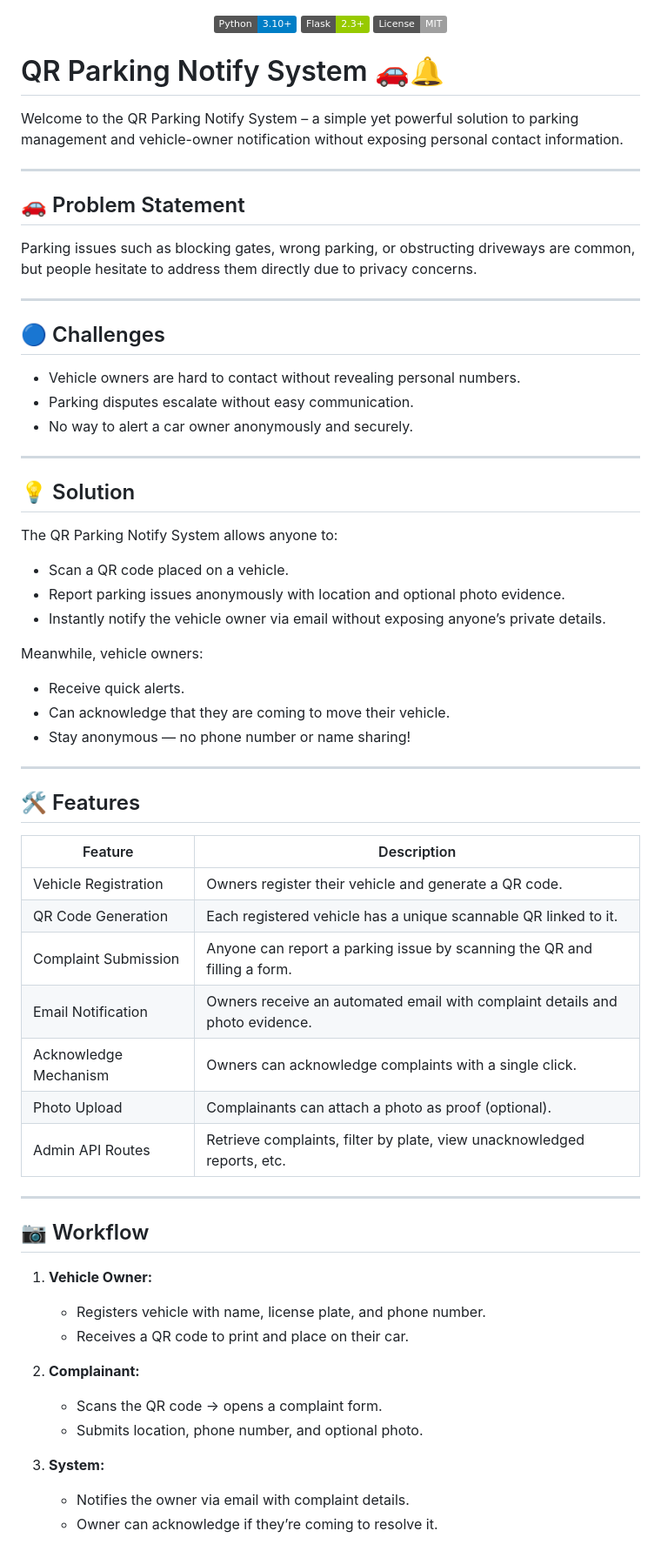
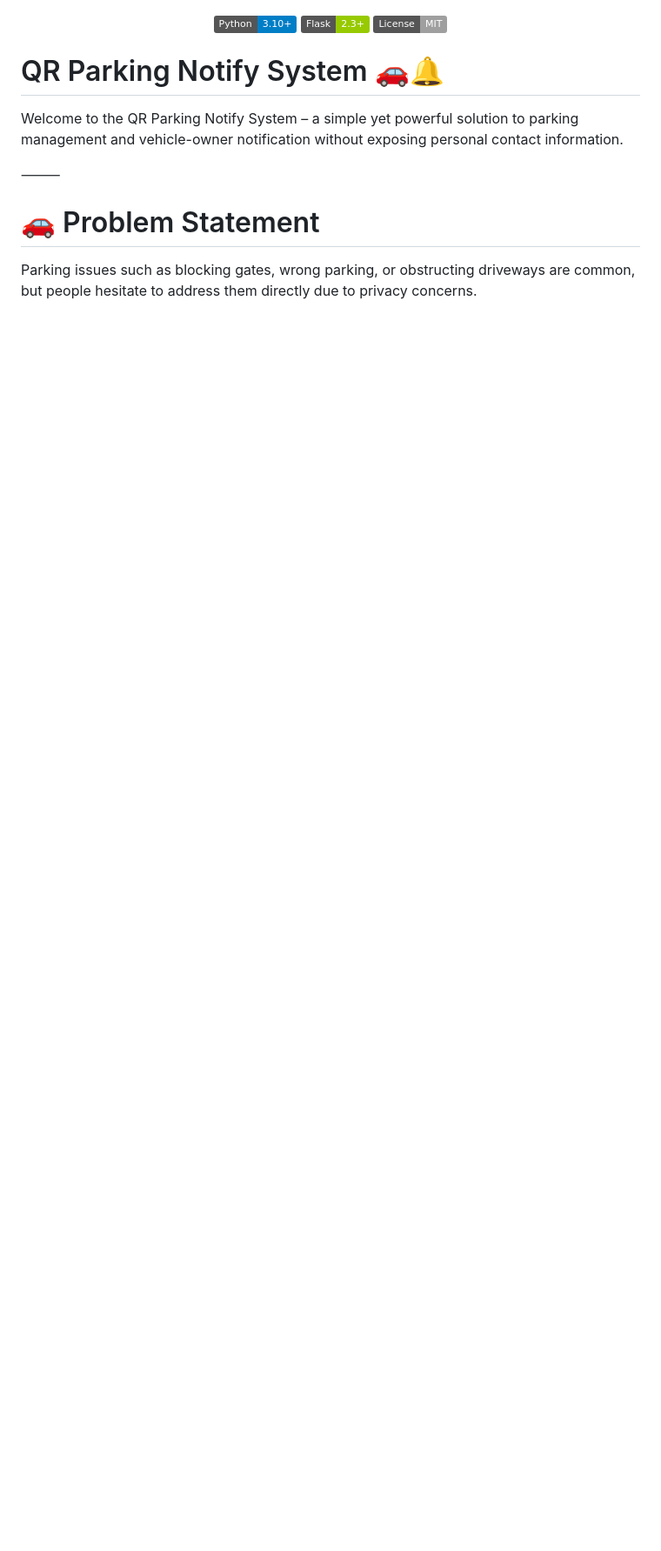
Before and after one commit to Chiragkamra1/qr-parking-notify, a Markdown page: README.md, the part around one of its changes. Shown at 87% size. Rendered like a GitHub page; badges without logos; blank space fills up the shorter version.

```diff
--- a/README.md
+++ b/README.md
@@ -8,63 +8,9 @@
 
 Welcome to the QR Parking Notify System – a simple yet powerful solution to parking management and vehicle-owner notification without exposing personal contact information.
 
----
+⸻
 
-## 🚗 Problem Statement
+# 🚗 Problem Statement
 
 Parking issues such as blocking gates, wrong parking, or obstructing driveways are common, but people hesitate to address them directly due to privacy concerns.
 
----
-
-## 🔵 Challenges
-
-- Vehicle owners are hard to contact without revealing personal numbers.
-- Parking disputes escalate without easy communication.
-- No way to alert a car owner anonymously and securely.
-
----
-
-## 💡 Solution
-
-The QR Parking Notify System allows anyone to:
-
-- Scan a QR code placed on a vehicle.
-- Report parking issues anonymously with location and optional photo evidence.
-- Instantly notify the vehicle owner via email without exposing anyone’s private details.
-
-Meanwhile, vehicle owners:
-
-- Receive quick alerts.
-- Can acknowledge that they are coming to move their vehicle.
-- Stay anonymous — no phone number or name sharing!
-
----
-
-## 🛠️ Features
-
-| Feature              | Description                                                                 |
-|----------------------|-----------------------------------------------------------------------------|
-| Vehicle Registration | Owners register their vehicle and generate a QR code.                      |
-| QR Code Generation   | Each registered vehicle has a unique scannable QR linked to it.            |
-| Complaint Submission | Anyone can report a parking issue by scanning the QR and filling a form.   |
-| Email Notification   | Owners receive an automated email with complaint details and photo evidence.|
-| Acknowledge Mechanism| Owners can acknowledge complaints with a single click.                     |
-| Photo Upload         | Complainants can attach a photo as proof (optional).                       |
-| Admin API Routes     | Retrieve complaints, filter by plate, view unacknowledged reports, etc.    |
-
----
-
-## 📷 Workflow
-
-1. **Vehicle Owner:**
-   - Registers vehicle with name, license plate, and phone number.
-   - Receives a QR code to print and place on their car.
-
-2. **Complainant:**
-   - Scans the QR code → opens a complaint form.
-   - Submits location, phone number, and optional photo.
-
-3. **System:**
-   - Notifies the owner via email with complaint details.
-   - Owner can acknowledge if they’re coming to resolve it.
-
```
Also changed, not shown: other parts of README.md (+119 -68 lines).
